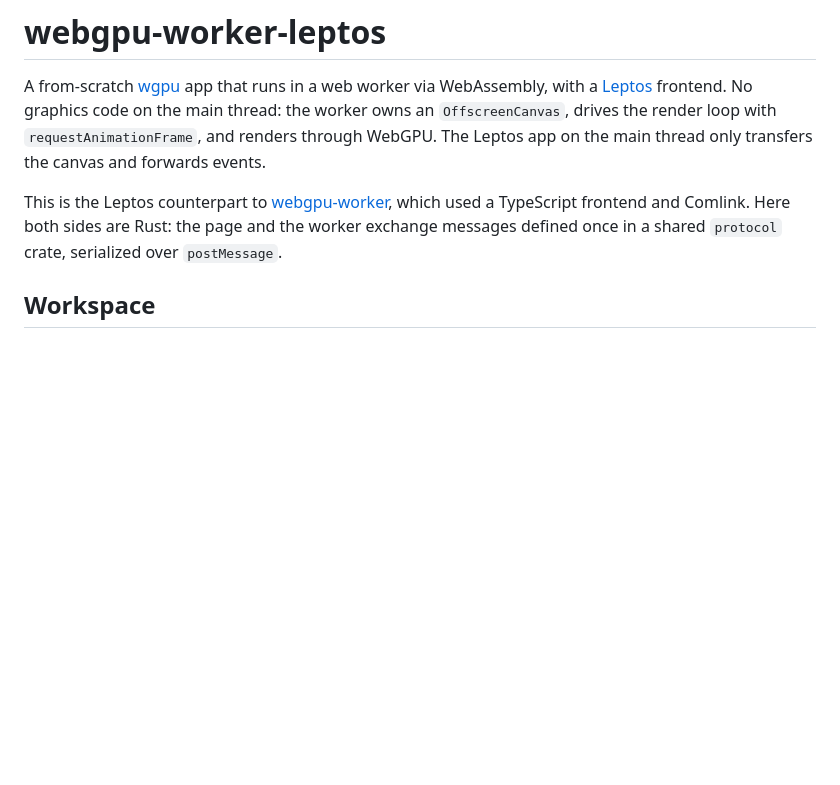
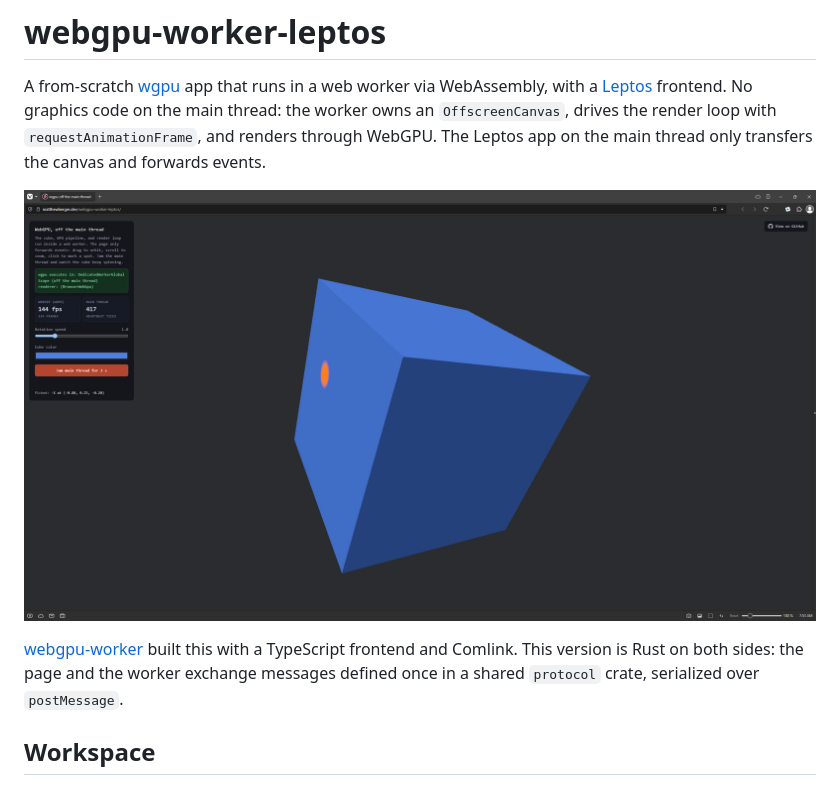
Before and after one commit to matthewjberger/webgpu-worker-leptos, a Markdown page: README.md, the part around the change. GitHub-like rendering; pictures changed too: docs/screenshot.png (added); blank space fills up the shorter version.

Commit message:
docs: add demo screenshot to readme

```diff
--- a/README.md
+++ b/README.md
@@ -2,7 +2,9 @@
 
 A from-scratch [wgpu](https://wgpu.rs) app that runs in a web worker via WebAssembly, with a [Leptos](https://leptos.dev) frontend. No graphics code on the main thread: the worker owns an `OffscreenCanvas`, drives the render loop with `requestAnimationFrame`, and renders through WebGPU. The Leptos app on the main thread only transfers the canvas and forwards events.
 
-This is the Leptos counterpart to [webgpu-worker](https://github.com/matthewjberger/webgpu-worker), which used a TypeScript frontend and Comlink. Here both sides are Rust: the page and the worker exchange messages defined once in a shared `protocol` crate, serialized over `postMessage`.
+![A lit, spinning cube rendered by wgpu inside a web worker, with the Leptos control panel reporting the worker scope, fps, and a picked face marker.](docs/screenshot.png)
+
+[webgpu-worker](https://github.com/matthewjberger/webgpu-worker) built this with a TypeScript frontend and Comlink. This version is Rust on both sides: the page and the worker exchange messages defined once in a shared `protocol` crate, serialized over `postMessage`.
 
 ## Workspace
 
```
